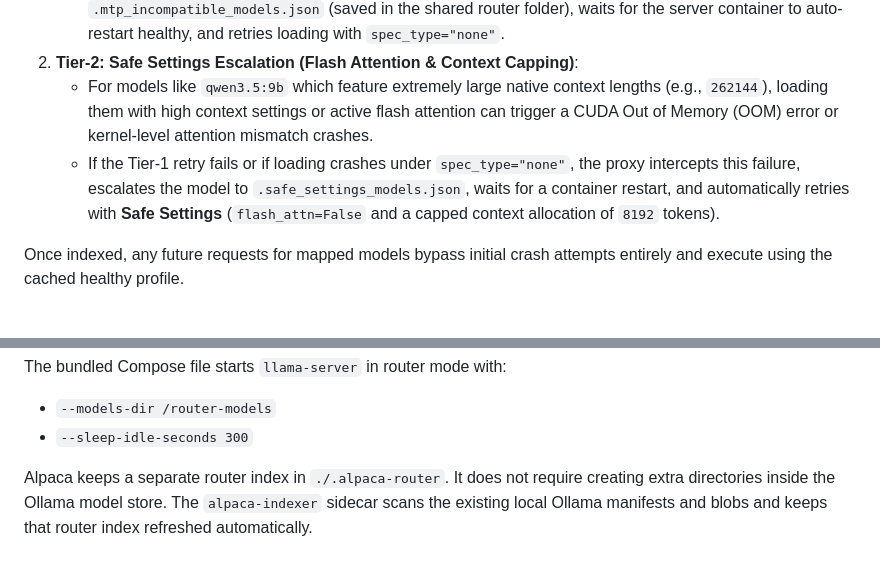
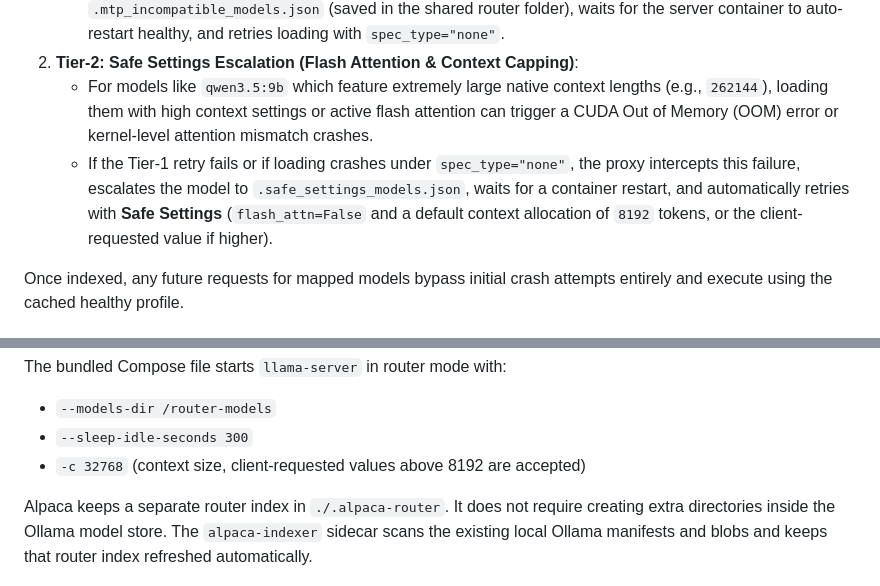
Before and after one commit to JMiahMan1/alpaca, a Markdown page: README.md, 2 parts joined by grey strips. Rendered like a GitHub page.

Commit message:
docs: update Safe Settings to reflect n_ctx request handling

```diff
--- a/README.md
+++ b/README.md
@@ -68,7 +68,7 @@ graph TD
    - The proxy intercepts the request crash, registers the model's backend filename in `.mtp_incompatible_models.json` (saved in the shared router folder), waits for the server container to auto-restart healthy, and retries loading with `spec_type="none"`.
 2. **Tier-2: Safe Settings Escalation (Flash Attention & Context Capping)**:
    - For models like `qwen3.5:9b` which feature extremely large native context lengths (e.g., `262144`), loading them with high context settings or active flash attention can trigger a CUDA Out of Memory (OOM) error or kernel-level attention mismatch crashes.
-   - If the Tier-1 retry fails or if loading crashes under `spec_type="none"`, the proxy intercepts this failure, escalates the model to `.safe_settings_models.json`, waits for a container restart, and automatically retries with **Safe Settings** (`flash_attn=False` and a capped context allocation of `8192` tokens).
+   - If the Tier-1 retry fails or if loading crashes under `spec_type="none"`, the proxy intercepts this failure, escalates the model to `.safe_settings_models.json`, waits for a container restart, and automatically retries with **Safe Settings** (`flash_attn=False` and a default context allocation of `8192` tokens, or the client-requested value if higher).
 
 Once indexed, any future requests for mapped models bypass initial crash attempts entirely and execute using the cached healthy profile.
 
@@ -203,6 +203,7 @@ The bundled Compose file starts `llama-server` in router mode with:
 
 - `--models-dir /router-models`
 - `--sleep-idle-seconds 300`
+- `-c 32768` (context size, client-requested values above 8192 are accepted)
 
 Alpaca keeps a separate router index in `./.alpaca-router`. It does not require creating extra directories inside the Ollama model store.
 The `alpaca-indexer` sidecar scans the existing local Ollama manifests and blobs and keeps that router index refreshed automatically.
```
Also changed, not shown: other parts of README.md (+1 -1 lines).
